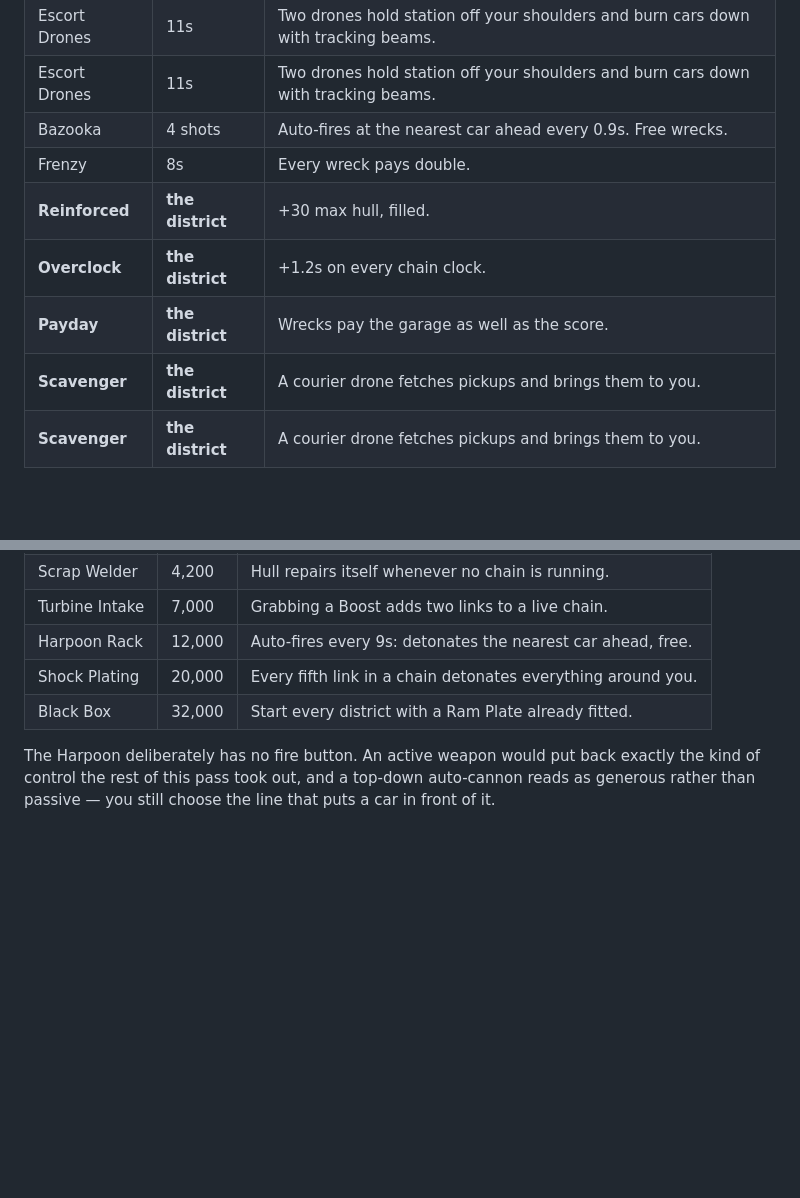
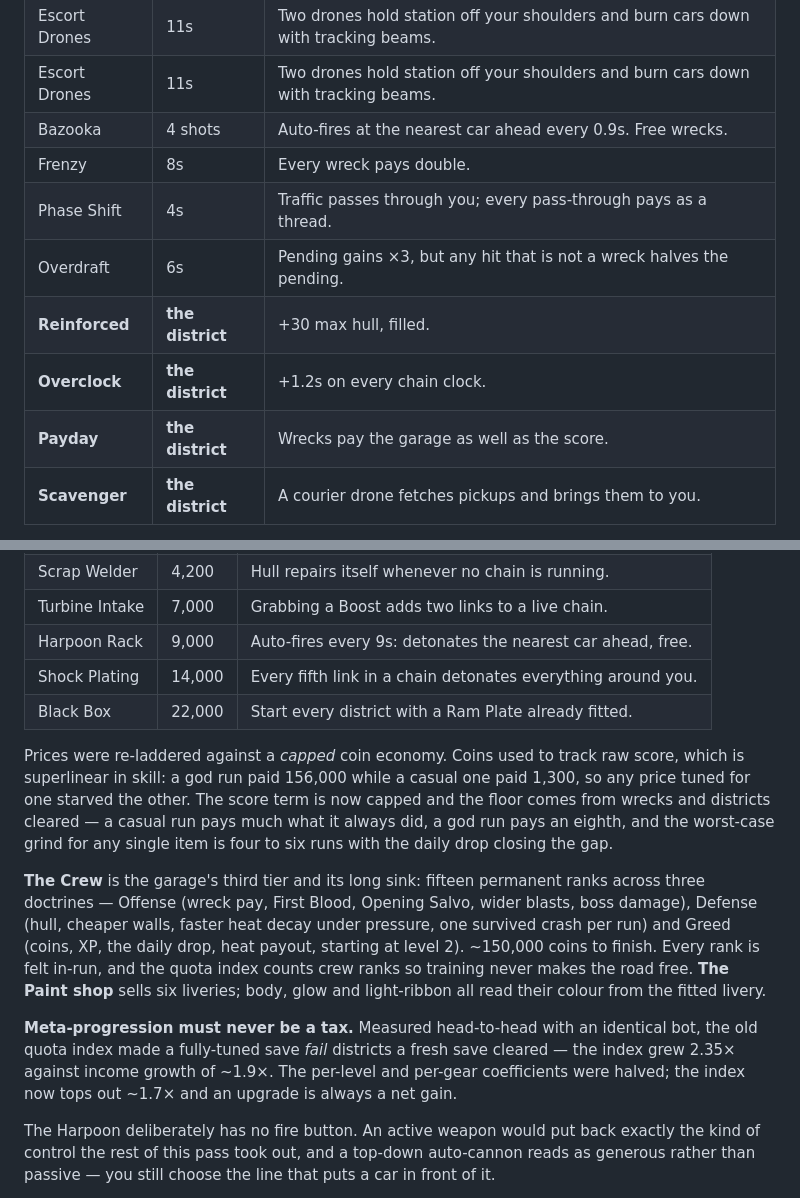
Before and after one commit to shaumik/fun-time, a Markdown page: DESIGN.md, 2 parts joined by grey strips. Drawn GitHub-style; blank space fills up the shorter version.

```diff
--- a/DESIGN.md
+++ b/DESIGN.md
@@ -186,10 +186,11 @@ press.
 | Escort Drones | 11s | Two drones hold station off your shoulders and burn cars down with tracking beams. |
 | Bazooka | 4 shots | Auto-fires at the nearest car ahead every 0.9s. Free wrecks. |
 | Frenzy | 8s | Every wreck pays double. |
+| Phase Shift | 4s | Traffic passes through you; every pass-through pays as a thread. |
+| Overdraft | 6s | Pending gains ×3, but any hit that is not a wreck halves the pending. |
 | **Reinforced** | **the district** | +30 max hull, filled. |
 | **Overclock** | **the district** | +1.2s on every chain clock. |
 | **Payday** | **the district** | Wrecks pay the garage as well as the score. |
-| **Scavenger** | **the district** | A courier drone fetches pickups and brings them to you. |
 | **Scavenger** | **the district** | A courier drone fetches pickups and brings them to you. |
 
 The last two run to the end of the district rather than on a timer, and they are rare on
@@ -450,9 +450,29 @@ reach states the shortfall as a number rather than just dimming.
 | Ram Prow | 2,400 | Wrecks pay +25% and cost a fifth less hull. |
 | Scrap Welder | 4,200 | Hull repairs itself whenever no chain is running. |
 | Turbine Intake | 7,000 | Grabbing a Boost adds two links to a live chain. |
-| Harpoon Rack | 12,000 | Auto-fires every 9s: detonates the nearest car ahead, free. |
-| Shock Plating | 20,000 | Every fifth link in a chain detonates everything around you. |
-| Black Box | 32,000 | Start every district with a Ram Plate already fitted. |
+| Harpoon Rack | 9,000 | Auto-fires every 9s: detonates the nearest car ahead, free. |
+| Shock Plating | 14,000 | Every fifth link in a chain detonates everything around you. |
+| Black Box | 22,000 | Start every district with a Ram Plate already fitted. |
+
+Prices were re-laddered against a *capped* coin economy. Coins used to track raw score,
+which is superlinear in skill: a god run paid 156,000 while a casual one paid 1,300, so any
+price tuned for one starved the other. The score term is now capped and the floor comes
+from wrecks and districts cleared — a casual run pays much what it always did, a god run
+pays an eighth, and the worst-case grind for any single item is four to six runs with the
+daily drop closing the gap.
+
+**The Crew** is the garage's third tier and its long sink: fifteen permanent ranks across
+three doctrines — Offense (wreck pay, First Blood, Opening Salvo, wider blasts, boss
+damage), Defense (hull, cheaper walls, faster heat decay under pressure, one survived
+crash per run) and Greed (coins, XP, the daily drop, heat payout, starting at level 2).
+~150,000 coins to finish. Every rank is felt in-run, and the quota index counts crew ranks
+so training never makes the road free. **The Paint shop** sells six liveries; body, glow
+and light-ribbon all read their colour from the fitted livery.
+
+**Meta-progression must never be a tax.** Measured head-to-head with an identical bot, the
+old quota index made a fully-tuned save *fail* districts a fresh save cleared — the index
+grew 2.35× against income growth of ~1.9×. The per-level and per-gear coefficients were
+halved; the index now tops out ~1.7× and an upgrade is always a net gain.
 
 The Harpoon deliberately has no fire button. An active weapon would put back exactly the
 kind of control the rest of this pass took out, and a top-down auto-cannon reads as
```
Also changed, not shown: other parts of DESIGN.md (+40 -41 lines), README.md (+14 -4 lines).
